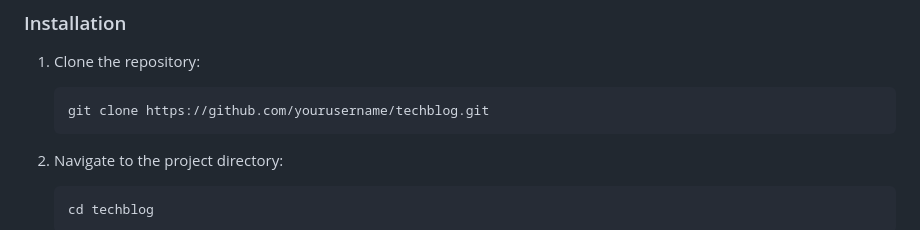
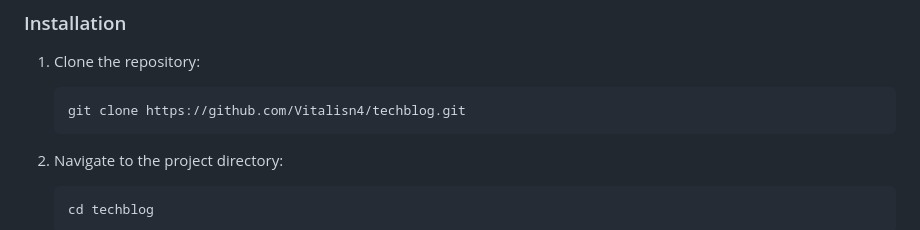
Before and after one commit to Vitalisn4/techblog, a Markdown page: README.md, the part around the change. Drawn GitHub-style.

Commit message:
Enhanced the README.md file for better readability

````diff
--- a/README.md
+++ b/README.md
@@ -38,7 +38,7 @@ TechBlog is a responsive, multi-page blog website built with pure HTML, CSS, and
 1. Clone the repository:
 
    ```
-   git clone https://github.com/yourusername/techblog.git
+   git clone https://github.com/Vitalisn4/techblog.git
    ```
 
 2. Navigate to the project directory:
````
